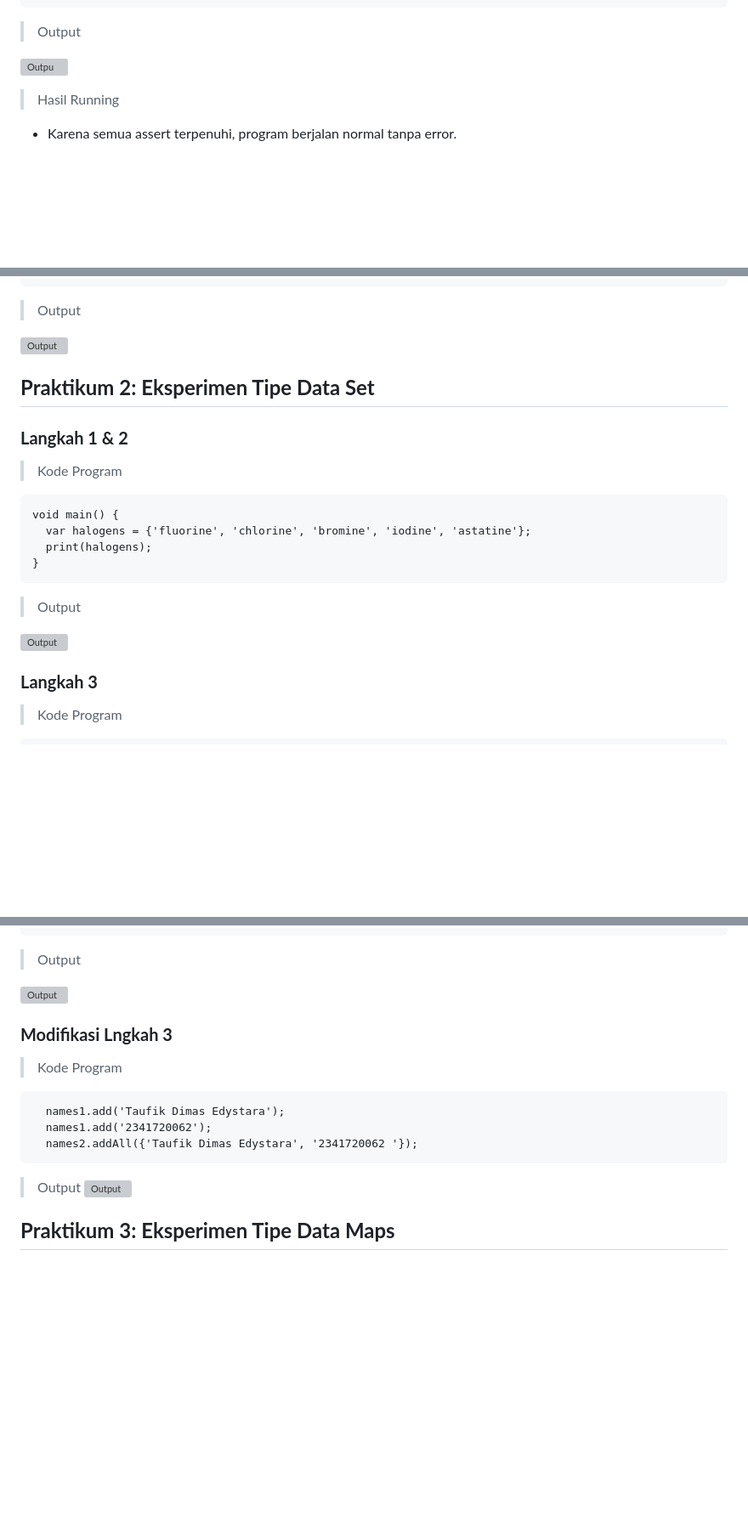
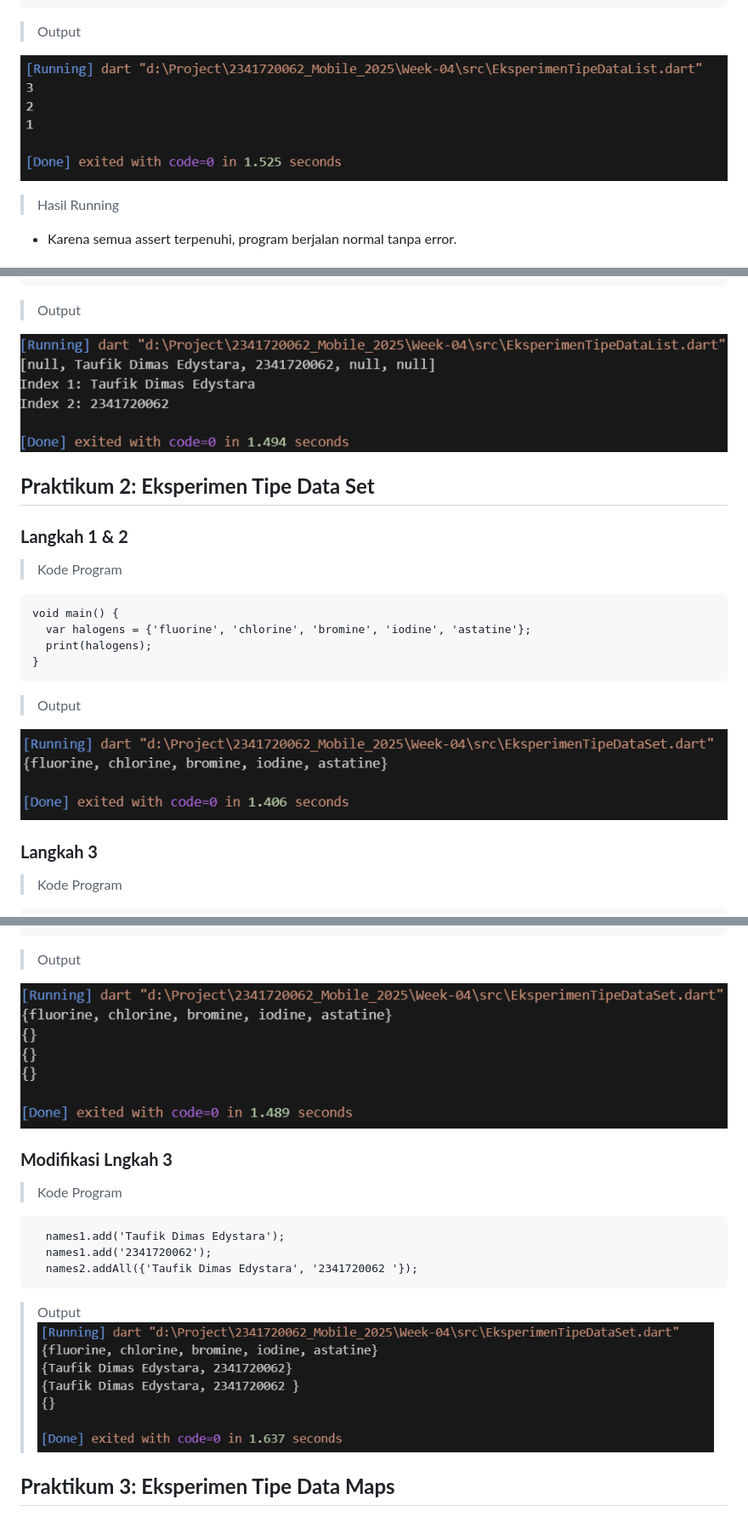
Before and after one commit to taufikdimas/2341720062_Mobile_2025, a Markdown page: Week-04/README.md, 3 parts joined by grey strips. Shown at 85% size. Drawn GitHub-style; blank space fills up the shorter version; grey boxes are pictures that could not be loaded.

````diff
--- a/Week-04/README.md
+++ b/Week-04/README.md
@@ -24,7 +24,7 @@ void main() {
 
 > Output
 
-![Outpu](img/P1.png)
+![Output](img/p1.png)
 
 > Hasil Running
 
@@ -49,7 +49,7 @@ void main() {
 
 > Output
 
-![Output](img/P12.png)
+![Output](img/p12.png)
 
 ## **Praktikum 2: Eksperimen Tipe Data Set**
 
@@ -66,7 +66,7 @@ void main() {
 
 > Output
 
-![Output](img/P2.png)
+![Output](img/p2.png)
 
 ### **Langkah 3**
 
@@ -91,7 +91,7 @@ void main() {
 
 > Output
 
-![Output](img/P22.png)
+![Output](img/p22.png)
 
 ### **Modifikasi Lngkah 3**
 
@@ -104,7 +104,7 @@ void main() {
 ```
 
 > Output
-> ![Output](img/P23.png)
+> ![Output](img/p23.png)
 
 ## **Praktikum 3: Eksperimen Tipe Data Maps**
 
````
Also changed, not shown: other parts of Week-04/README.md (+9 -9 lines).
